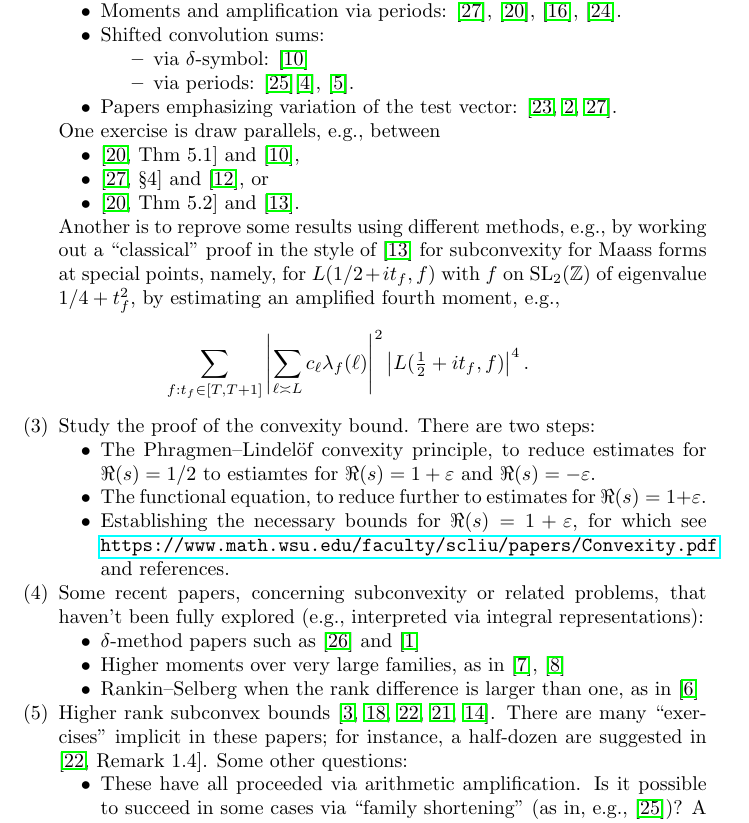
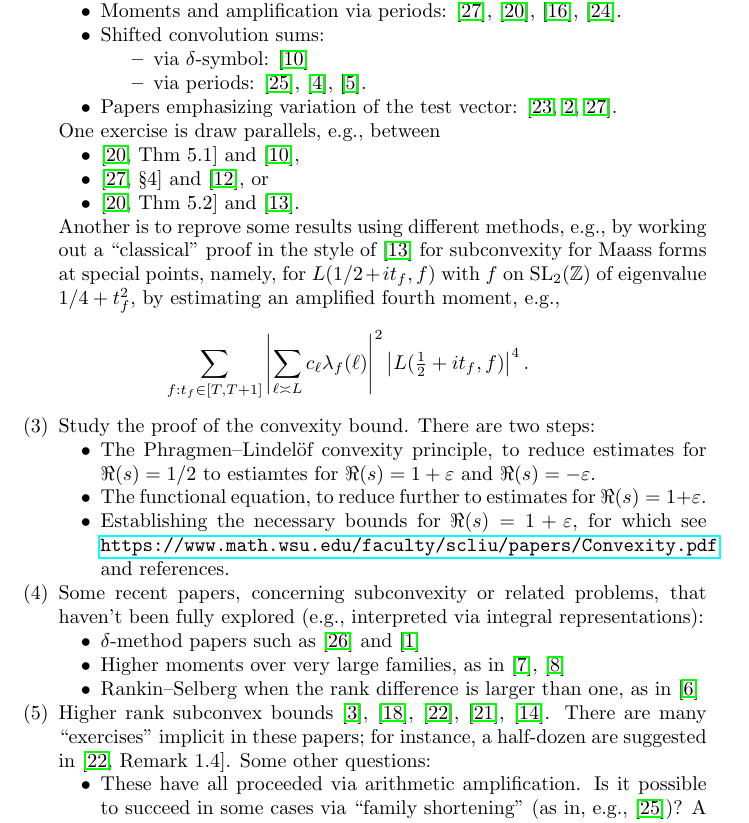
Before and after one commit to ultronozm/math, a LaTeX paper (20240902T121422--cirm-subconvexity.tex): part of page 1 of 3, cut so that both start at the same text. Compiled offline with pdfLaTeX.

Commit message:
split up citations

```diff
--- a/20240902T121422--cirm-subconvexity.tex
+++ b/20240902T121422--cirm-subconvexity.tex
@@ -23,7 +23,7 @@
   \item Shifted convolution sums:
     \begin{itemize}
     \item via $\delta$-symbol: \cite{DFI93}
-    \item via periods: \cite{Sar01}\cite{MR2437682}, \cite{2024arXiv2404.10692}.
+    \item via periods: \cite{Sar01}, \cite{MR2437682}, \cite{2024arXiv2404.10692}.
     \end{itemize}
   \item Papers emphasizing variation of the test vector:   \cite{MR2373356, MR2726097, venkatesh-2005}.
   \end{itemize}
@@ -55,7 +55,7 @@
   \item Rankin--Selberg when the rank difference is larger than one, as in \cite{MR3996341}
   \end{itemize}
 
-\item Higher rank subconvex bounds \cite{MR4203038, 2023arXiv2309.16667, 2020arXiv201202187N, 2021arXiv210915230N, 2023arXiv2309.06314}.  There are many ``exercises'' implicit in these papers; for instance, a half-dozen are suggested in \cite[Remark 1.4]{2020arXiv201202187N}.  Some other questions:
+\item Higher rank subconvex bounds \cite{MR4203038}, \cite{2023arXiv2309.16667}, \cite{2020arXiv201202187N}, \cite{2021arXiv210915230N}, \cite{2023arXiv2309.06314}.  There are many ``exercises'' implicit in these papers; for instance, a half-dozen are suggested in \cite[Remark 1.4]{2020arXiv201202187N}.  Some other questions:
   \begin{itemize}
   \item These have all proceeded via arithmetic amplification.  Is it possible to succeed in some cases via ``family shortening'' (as in, e.g., \cite{Sar01})?  A natural case to try would be the $t$-aspect.  Some experiments with $\GL_2$ suggest this is difficult (see \url{https://ultronozm.github.io/math/20230522T174726__shrinking-archimedean-families-second-moment-gl2.html}).
   \end{itemize} ``Purely horizontal'' aspects remain open, e.g., twists by Dirichlet characters of prime conductor on $\GL_4$.
```
